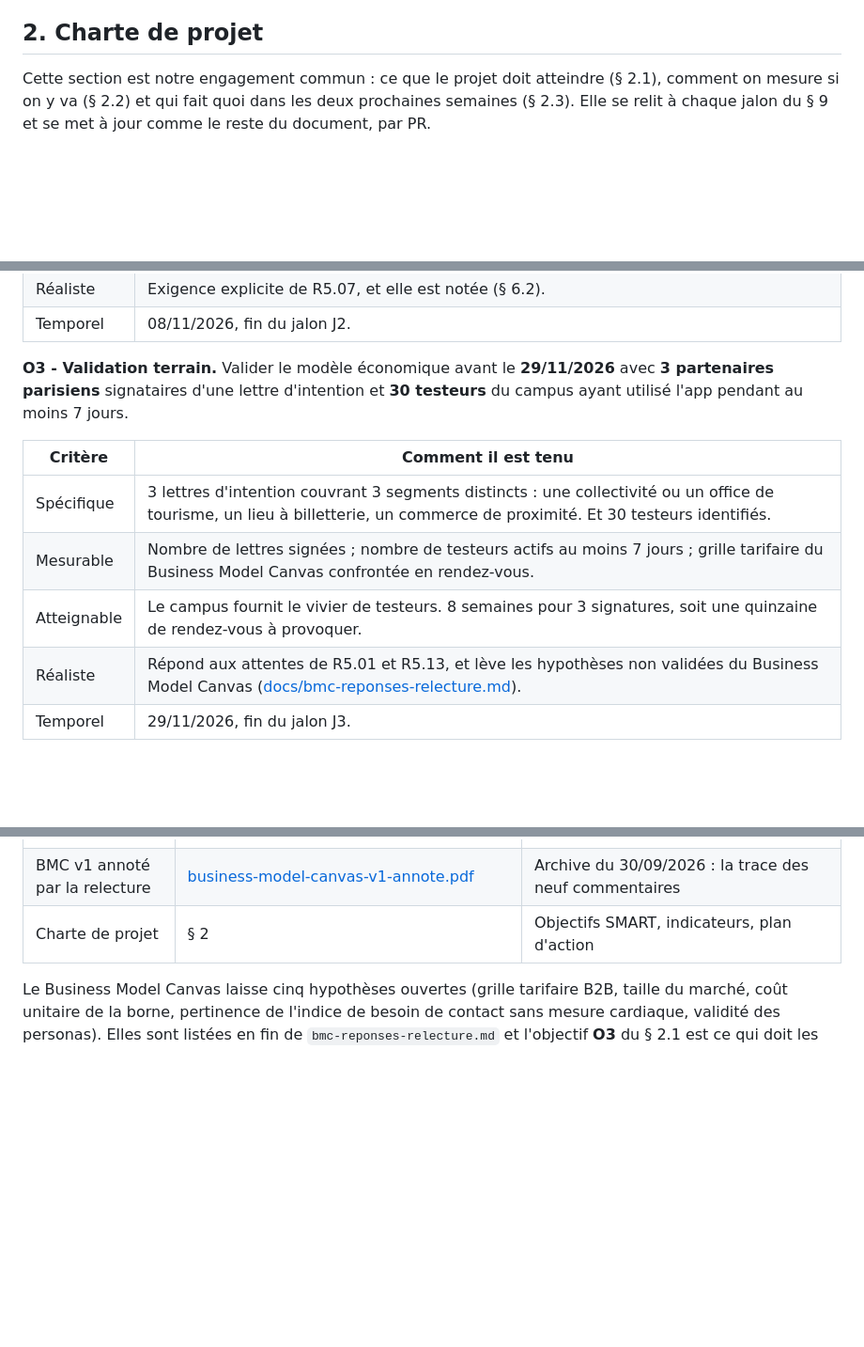
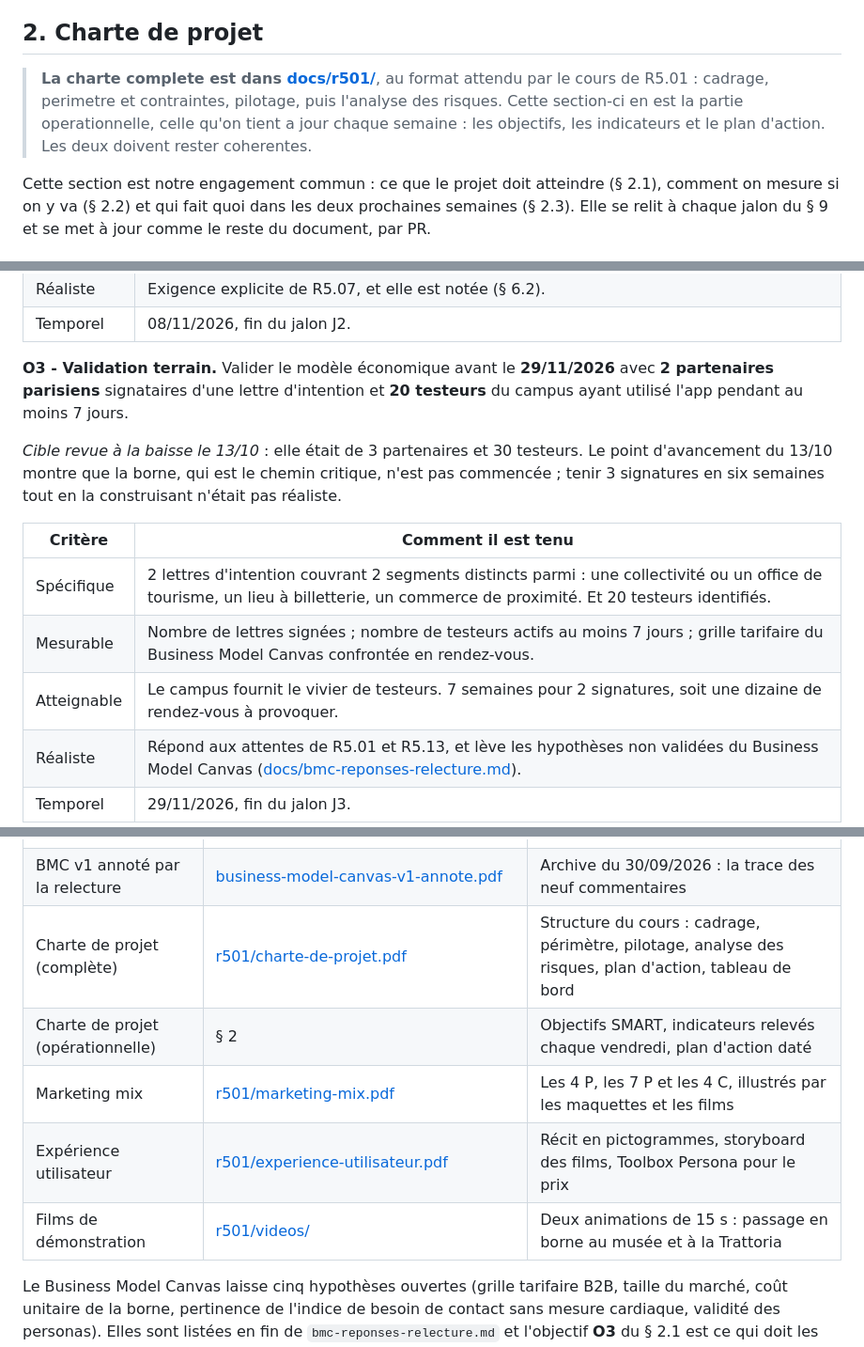
Before and after one commit to Scubatana/scubanion, a Markdown page: docs/cahier-des-charges.md, 3 parts joined by grey strips. Shown at 94% size. GitHub-like rendering; blank space fills up the shorter version.

```diff
--- a/docs/cahier-des-charges.md
+++ b/docs/cahier-des-charges.md
@@ -28,6 +28,11 @@ Comment ça marche :
 
 ## 2. Charte de projet
 
+> **La charte complete est dans [docs/r501/](r501/)**, au format attendu par le cours de R5.01 :
+> cadrage, perimetre et contraintes, pilotage, puis l'analyse des risques.
+> Cette section-ci en est la partie operationnelle, celle qu'on tient a jour chaque semaine :
+> les objectifs, les indicateurs et le plan d'action. Les deux doivent rester coherentes.
+
 Cette section est notre engagement commun : ce que le projet doit atteindre (§ 2.1), comment on mesure si on y va (§ 2.2) et qui fait quoi dans les deux prochaines semaines (§ 2.3). Elle se relit à chaque jalon du § 9 et se met à jour comme le reste du document, par PR.
 
 ### 2.1 Objectifs SMART
@@ -52,13 +57,15 @@ Cette section est notre engagement commun : ce que le projet doit atteindre (§
 | Réaliste | Exigence explicite de R5.07, et elle est notée (§ 6.2). |
 | Temporel | 08/11/2026, fin du jalon J2. |
 
-**O3 - Validation terrain.** Valider le modèle économique avant le **29/11/2026** avec **3 partenaires parisiens** signataires d'une lettre d'intention et **30 testeurs** du campus ayant utilisé l'app pendant au moins 7 jours.
+**O3 - Validation terrain.** Valider le modèle économique avant le **29/11/2026** avec **2 partenaires parisiens** signataires d'une lettre d'intention et **20 testeurs** du campus ayant utilisé l'app pendant au moins 7 jours.
+
+*Cible revue à la baisse le 13/10* : elle était de 3 partenaires et 30 testeurs. Le point d'avancement du 13/10 montre que la borne, qui est le chemin critique, n'est pas commencée ; tenir 3 signatures en six semaines tout en la construisant n'était pas réaliste.
 
 | Critère | Comment il est tenu |
 | --------- | ------------------- |
-| Spécifique | 3 lettres d'intention couvrant 3 segments distincts : une collectivité ou un office de tourisme, un lieu à billetterie, un commerce de proximité. Et 30 testeurs identifiés. |
+| Spécifique | 2 lettres d'intention couvrant 2 segments distincts parmi : une collectivité ou un office de tourisme, un lieu à billetterie, un commerce de proximité. Et 20 testeurs identifiés. |
 | Mesurable | Nombre de lettres signées ; nombre de testeurs actifs au moins 7 jours ; grille tarifaire du Business Model Canvas confrontée en rendez-vous. |
-| Atteignable | Le campus fournit le vivier de testeurs. 8 semaines pour 3 signatures, soit une quinzaine de rendez-vous à provoquer. |
+| Atteignable | Le campus fournit le vivier de testeurs. 7 semaines pour 2 signatures, soit une dizaine de rendez-vous à provoquer. |
 | Réaliste | Répond aux attentes de R5.01 et R5.13, et lève les hypothèses non validées du Business Model Canvas ([docs/bmc-reponses-relecture.md](bmc-reponses-relecture.md)). |
 | Temporel | 29/11/2026, fin du jalon J3. |
 
@@ -293,7 +325,11 @@ Livrables produits à ce jour :
 | Business Model Canvas          | [business-model-canvas.html](business-model-canvas.html) (source) et [business-model-canvas.pdf](business-model-canvas.pdf) (à rendre) | Version 2 du 08/10/2026, revue après relecture. Page 1 le canvas, page 2 et 3 les annexes |
 | Réponses à la relecture du BMC | [bmc-reponses-relecture.md](bmc-reponses-relecture.md)                           | Un commentaire = une correction ; sert d'appui pour la présentation |
 | BMC v1 annoté par la relecture | [business-model-canvas-v1-annote.pdf](business-model-canvas-v1-annote.pdf)       | Archive du 30/09/2026 : la trace des neuf commentaires                |
-| Charte de projet               | § 2                                                                              | Objectifs SMART, indicateurs, plan d'action                            |
+| Charte de projet (complète)    | [r501/charte-de-projet.pdf](r501/charte-de-projet.pdf)                           | Structure du cours : cadrage, périmètre, pilotage, analyse des risques, plan d'action, tableau de bord |
+| Charte de projet (opérationnelle) | § 2                                                                           | Objectifs SMART, indicateurs relevés chaque vendredi, plan d'action daté |
+| Marketing mix                  | [r501/marketing-mix.pdf](r501/marketing-mix.pdf)                                 | Les 4 P, les 7 P et les 4 C, illustrés par les maquettes et les films  |
+| Expérience utilisateur         | [r501/experience-utilisateur.pdf](r501/experience-utilisateur.pdf)               | Récit en pictogrammes, storyboard des films, Toolbox Persona pour le prix |
+| Films de démonstration         | [r501/videos/](r501/videos/)                                                     | Deux animations de 15 s : passage en borne au musée et à la Trattoria  |
 
 Le Business Model Canvas laisse cinq hypothèses ouvertes (grille tarifaire B2B, taille du marché, coût unitaire de la borne, pertinence de l'indice de besoin de contact sans mesure cardiaque, validité des personas). Elles sont listées en fin de `bmc-reponses-relecture.md` et l'objectif **O3** du § 2.1 est ce qui doit les lever.
 
```
Also changed, not shown: other parts of docs/cahier-des-charges.md (+44 -18 lines).
